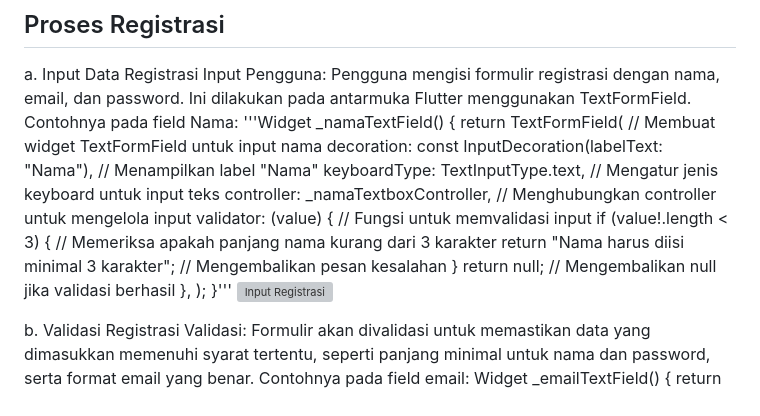
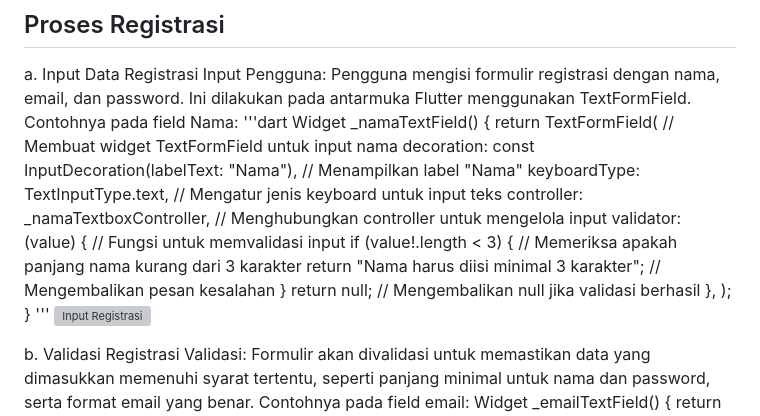
Before and after one commit to OnielOshi/YOUVAN_H1D022087_A_PRAKTIKUMMOBILE2024, a Markdown page: LabMobile4_YouvanAlfiz_A/README.md, the part around the change. Drawn GitHub-style; grey boxes are pictures that could not be loaded.

Commit message:
pertemuan5

```diff
--- a/LabMobile4_YouvanAlfiz_A/README.md
+++ b/LabMobile4_YouvanAlfiz_A/README.md
@@ -4,7 +4,8 @@
 a.  Input Data Registrasi
     Input Pengguna: Pengguna mengisi formulir registrasi dengan nama, email, dan password. Ini dilakukan pada antarmuka Flutter menggunakan TextFormField.
     Contohnya pada field Nama:
-    '''Widget _namaTextField() {
+    '''dart
+    Widget _namaTextField() {
         return TextFormField( // Membuat widget TextFormField untuk input nama
             decoration: const InputDecoration(labelText: "Nama"), // Menampilkan label "Nama"
             keyboardType: TextInputType.text, // Mengatur jenis keyboard untuk input teks
@@ -16,7 +17,8 @@ a.  Input Data Registrasi
             return null; // Mengembalikan null jika validasi berhasil
             },
         );
-        }'''
+        }
+    '''
     ![Input Registrasi](registrasiInput.png)
 
 b.  Validasi Registrasi
```
